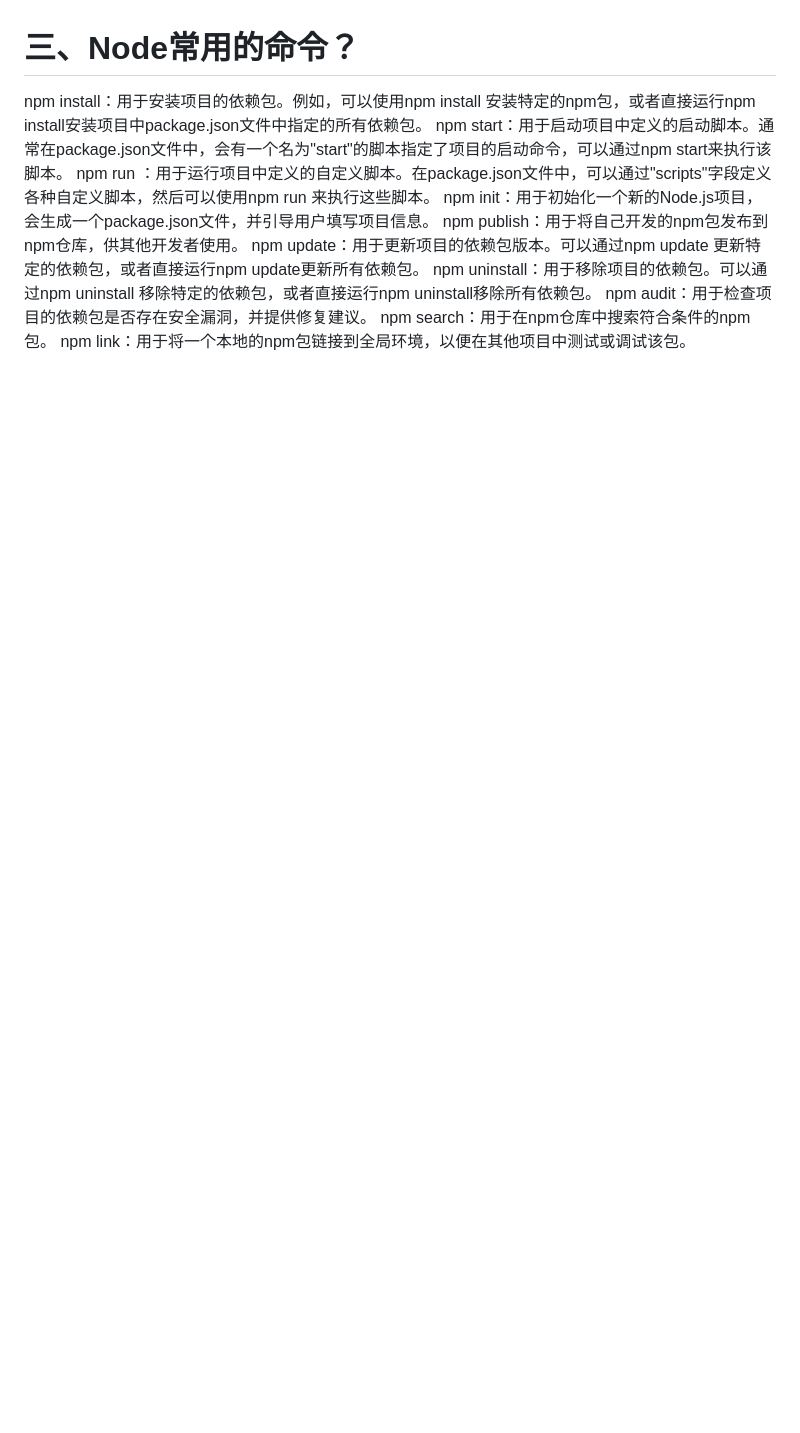
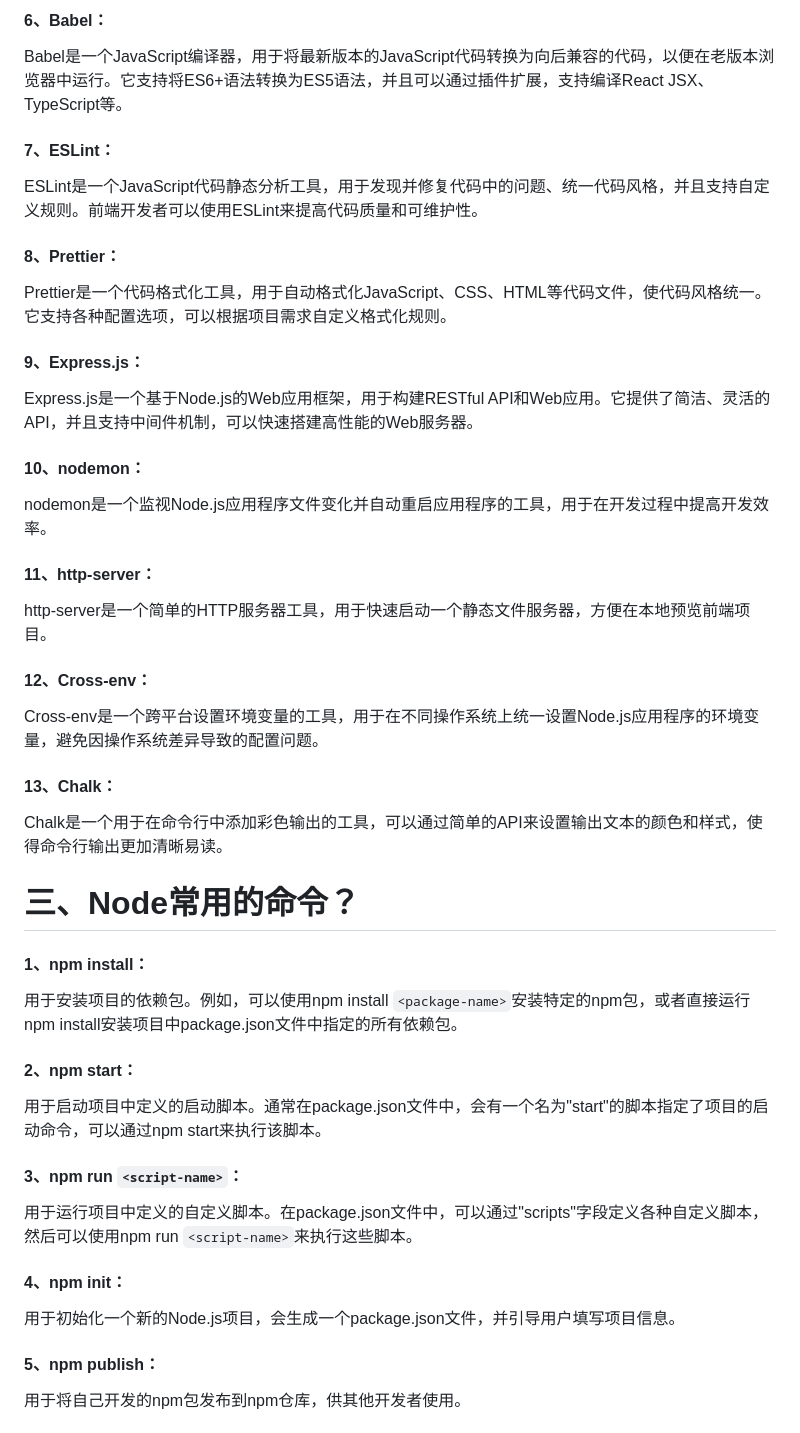
Before and after one commit to lihao0923/Interview, a Markdown page: Node面试题整理.md, the part around one of its changes. Rendered like a GitHub page; blank space fills up the shorter version.

```diff
--- a/Node面试题整理.md
+++ b/Node面试题整理.md
@@ -32,14 +45,42 @@ Chalk：Chalk是一个用于在命令行中添加彩色输出的工具，可以
+#### 6、Babel：
+Babel是一个JavaScript编译器，用于将最新版本的JavaScript代码转换为向后兼容的代码，以便在老版本浏览器中运行。它支持将ES6+语法转换为ES5语法，并且可以通过插件扩展，支持编译React JSX、TypeScript等。
+
+#### 7、ESLint：
+ESLint是一个JavaScript代码静态分析工具，用于发现并修复代码中的问题、统一代码风格，并且支持自定义规则。前端开发者可以使用ESLint来提高代码质量和可维护性。
+
+#### 8、Prettier：
+Prettier是一个代码格式化工具，用于自动格式化JavaScript、CSS、HTML等代码文件，使代码风格统一。它支持各种配置选项，可以根据项目需求自定义格式化规则。
+
+#### 9、Express.js：
+Express.js是一个基于Node.js的Web应用框架，用于构建RESTful API和Web应用。它提供了简洁、灵活的API，并且支持中间件机制，可以快速搭建高性能的Web服务器。
+
+#### 10、nodemon：
+nodemon是一个监视Node.js应用程序文件变化并自动重启应用程序的工具，用于在开发过程中提高开发效率。
+
+#### 11、http-server：
+http-server是一个简单的HTTP服务器工具，用于快速启动一个静态文件服务器，方便在本地预览前端项目。
+
+#### 12、Cross-env：
+Cross-env是一个跨平台设置环境变量的工具，用于在不同操作系统上统一设置Node.js应用程序的环境变量，避免因操作系统差异导致的配置问题。
+
+#### 13、Chalk：
+Chalk是一个用于在命令行中添加彩色输出的工具，可以通过简单的API来设置输出文本的颜色和样式，使得命令行输出更加清晰易读。
 
 
 # 三、Node常用的命令？
 
-npm install：用于安装项目的依赖包。例如，可以使用npm install <package-name>安装特定的npm包，或者直接运行npm install安装项目中package.json文件中指定的所有依赖包。
-npm start：用于启动项目中定义的启动脚本。通常在package.json文件中，会有一个名为"start"的脚本指定了项目的启动命令，可以通过npm start来执行该脚本。
-npm run <script-name>：用于运行项目中定义的自定义脚本。在package.json文件中，可以通过"scripts"字段定义各种自定义脚本，然后可以使用npm run <script-name>来执行这些脚本。
-npm init：用于初始化一个新的Node.js项目，会生成一个package.json文件，并引导用户填写项目信息。
-npm publish：用于将自己开发的npm包发布到npm仓库，供其他开发者使用。
-npm update：用于更新项目的依赖包版本。可以通过npm update <package-name>更新特定的依赖包，或者直接运行npm update更新所有依赖包。
-npm uninstall：用于移除项目的依赖包。可以通过npm uninstall <package-name>移除特定的依赖包，或者直接运行npm uninstall移除所有依赖包。
-npm audit：用于检查项目的依赖包是否存在安全漏洞，并提供修复建议。
-npm search：用于在npm仓库中搜索符合条件的npm包。
-npm link：用于将一个本地的npm包链接到全局环境，以便在其他项目中测试或调试该包。
+#### 1、npm install：
+用于安装项目的依赖包。例如，可以使用npm install `<package-name>`安装特定的npm包，或者直接运行npm install安装项目中package.json文件中指定的所有依赖包。
+
+#### 2、npm start：
+用于启动项目中定义的启动脚本。通常在package.json文件中，会有一个名为"start"的脚本指定了项目的启动命令，可以通过npm start来执行该脚本。
+
+#### 3、npm run `<script-name>`：
+用于运行项目中定义的自定义脚本。在package.json文件中，可以通过"scripts"字段定义各种自定义脚本，然后可以使用npm run `<script-name>`来执行这些脚本。
+
+#### 4、npm init：
+用于初始化一个新的Node.js项目，会生成一个package.json文件，并引导用户填写项目信息。
+
+#### 5、npm publish：
+用于将自己开发的npm包发布到npm仓库，供其他开发者使用。
+
```
Also changed, not shown: other parts of Node面试题整理.md (+208 -131 lines).
